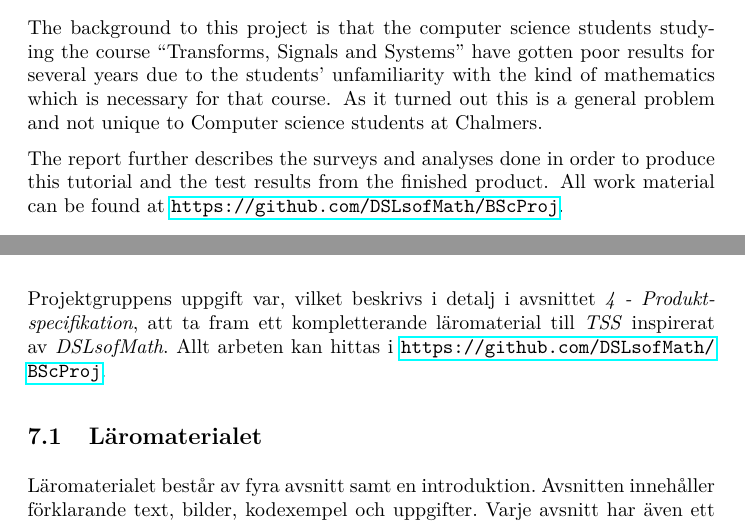
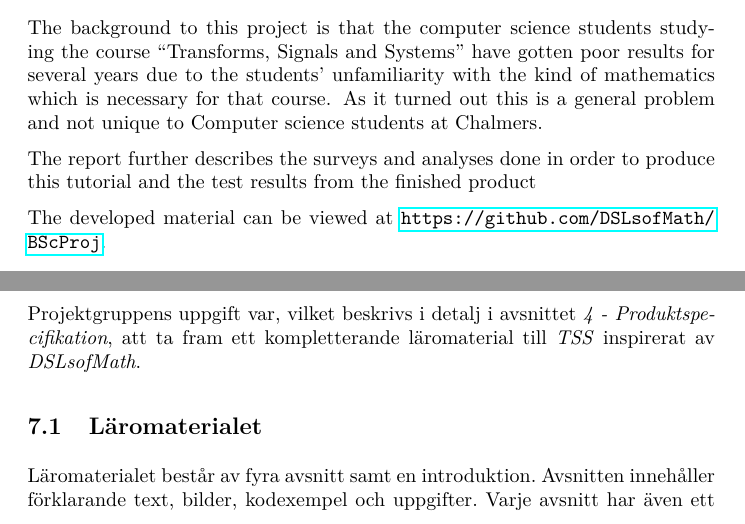
Before and after one commit to DSLsofMath/BScProj2016, a LaTeX document (Dokument/Rapport/rapport.tex): two parts of pages 4 and 26 of 37, joined at a grey line, cut so that both start at the same text. Compiled offline with pdfLaTeX.

Commit message:
Diverse små omformuleringar

```diff
--- a/Dokument/Rapport/rapport.tex
+++ b/Dokument/Rapport/rapport.tex
@@ -108,8 +109,9 @@ which is necessary for that course. As it turned out this is a general problem
 and not unique to Computer science students at Chalmers.
 
 The report further describes the surveys and analyses done in order to produce
-this tutorial and the test results from the finished product.
-All work material can be found at \url{https://github.com/DSLsofMath/BScProj}.
+this tutorial and the test results from the finished product
+
+The developed material can be viewed at \url{https://github.com/DSLsofMath/BScProj}.
 
 \newpage
 
@@ -1195,7 +1197,7 @@ avsnittet.
 Projektgruppens uppgift var, vilket beskrivs i detalj i avsnittet
 \textit{4 - Produktspecifikation}, att ta fram ett kompletterande
 läromaterial till \textit{TSS} inspirerat av \textit{DSLsofMath}.
-Allt arbeten kan hittas i \url{https://github.com/DSLsofMath/BScProj}.
+
 %I detta avsnitt beskrivs det resulterande läromaterialet och
 %resultaten från testerna.
 
```
Also changed, not shown: Dokument/Rapport/rapport.tex (5 more changed lines).
